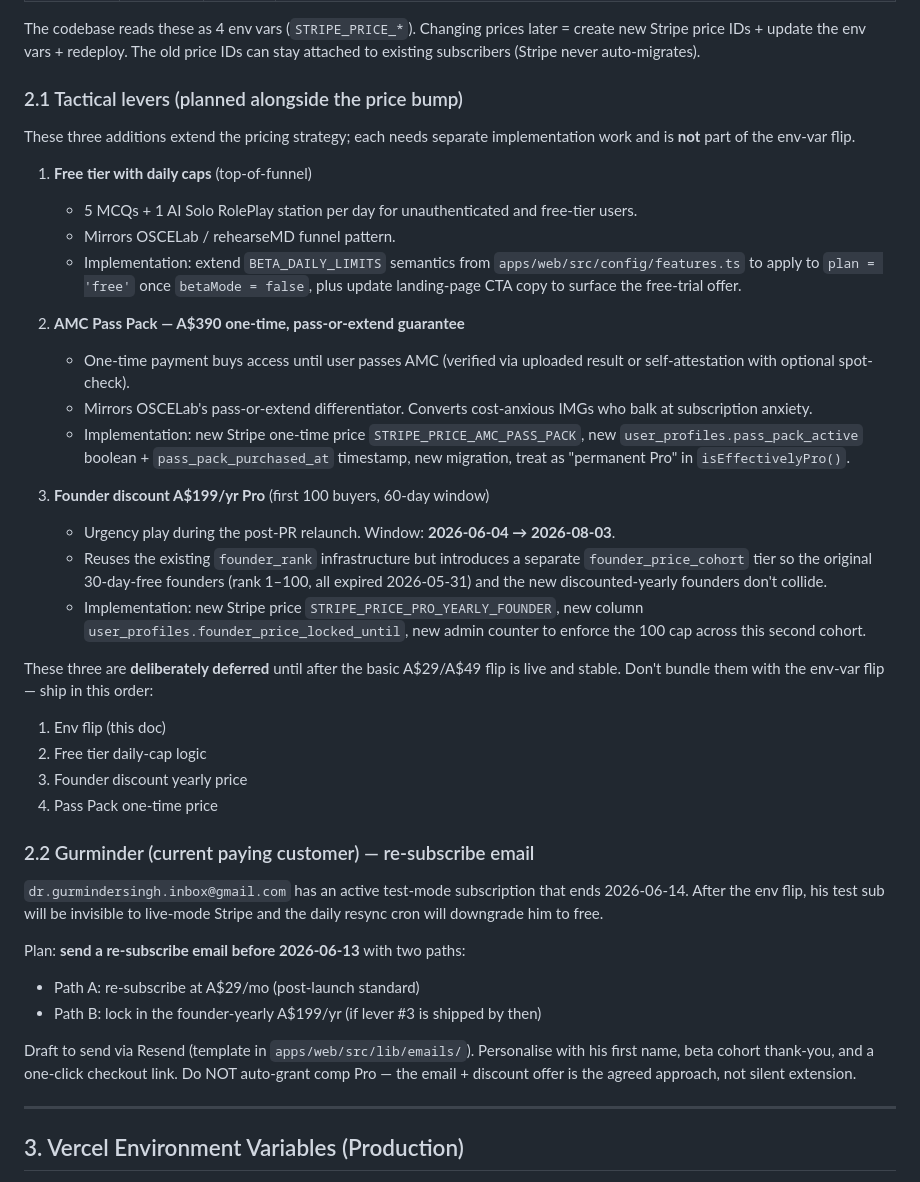
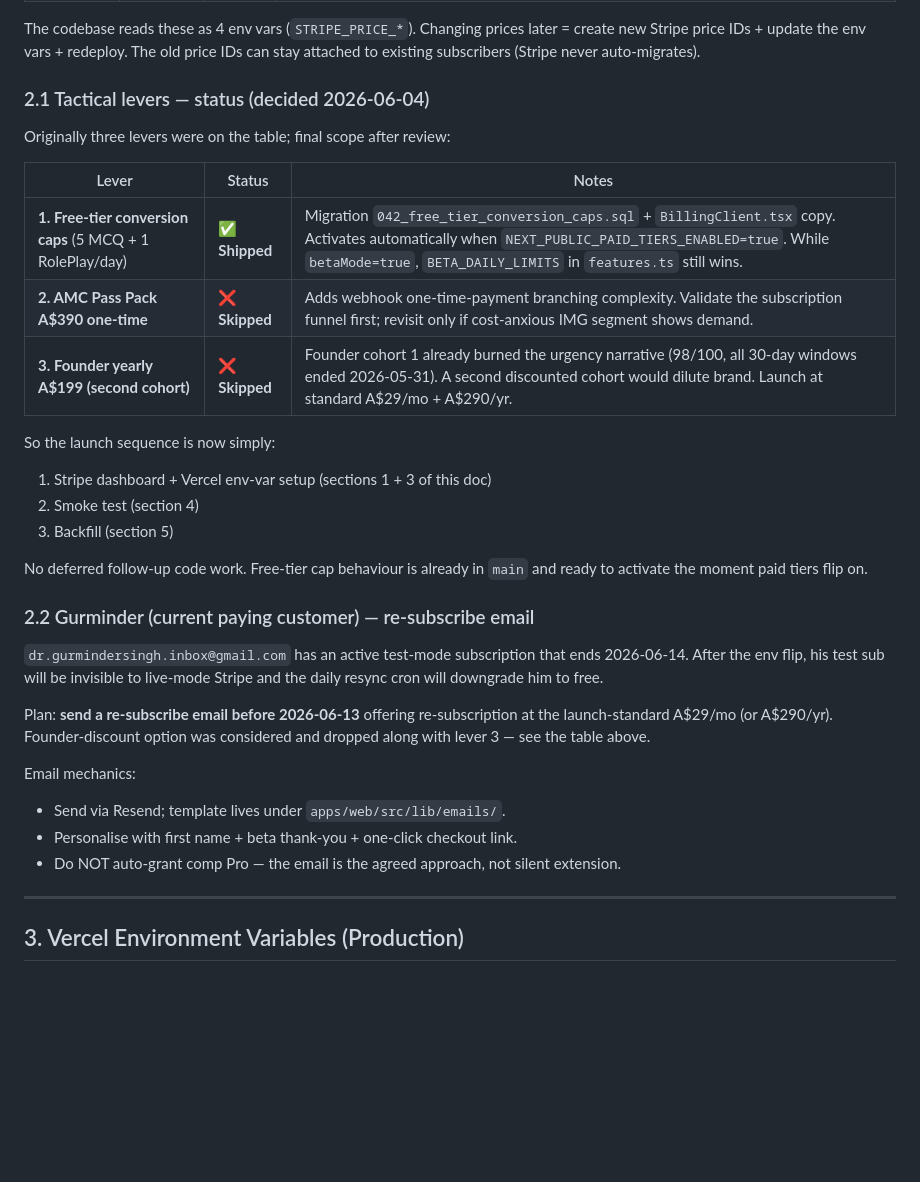
Before and after one commit to kambojchetan18-ux/mostly-medicine, a Markdown page: STRIPE_GO_LIVE.md, the part around the change. GitHub-like rendering; blank space fills up the shorter version.

```diff
--- a/STRIPE_GO_LIVE.md
+++ b/STRIPE_GO_LIVE.md
@@ -87,42 +87,23 @@ The codebase reads these as 4 env vars (`STRIPE_PRICE_*`). Changing prices later
 Stripe price IDs + update the env vars + redeploy. The old price IDs can stay attached to
 existing subscribers (Stripe never auto-migrates).
 
-### 2.1 Tactical levers (planned alongside the price bump)
+### 2.1 Tactical levers — status (decided 2026-06-04)
 
-These three additions extend the pricing strategy; each needs separate implementation work
-and is **not** part of the env-var flip.
+Originally three levers were on the table; final scope after review:
 
-1. **Free tier with daily caps** (top-of-funnel)
-   - 5 MCQs + 1 AI Solo RolePlay station per day for unauthenticated and free-tier users.
-   - Mirrors OSCELab / rehearseMD funnel pattern.
-   - Implementation: extend `BETA_DAILY_LIMITS` semantics from `apps/web/src/config/features.ts`
-     to apply to `plan = 'free'` once `betaMode = false`, plus update landing-page CTA copy
-     to surface the free-trial offer.
+| Lever | Status | Notes |
+|---|---|---|
+| **1. Free-tier conversion caps** (5 MCQ + 1 RolePlay/day) | **✅ Shipped** | Migration `042_free_tier_conversion_caps.sql` + `BillingClient.tsx` copy. Activates automatically when `NEXT_PUBLIC_PAID_TIERS_ENABLED=true`. While `betaMode=true`, `BETA_DAILY_LIMITS` in `features.ts` still wins. |
+| **2. AMC Pass Pack A$390 one-time** | **❌ Skipped** | Adds webhook one-time-payment branching complexity. Validate the subscription funnel first; revisit only if cost-anxious IMG segment shows demand. |
+| **3. Founder yearly A$199 (second cohort)** | **❌ Skipped** | Founder cohort 1 already burned the urgency narrative (98/100, all 30-day windows ended 2026-05-31). A second discounted cohort would dilute brand. Launch at standard A$29/mo + A$290/yr. |
 
-2. **AMC Pass Pack — A$390 one-time, pass-or-extend guarantee**
-   - One-time payment buys access until user passes AMC (verified via uploaded result or
-     self-attestation with optional spot-check).
-   - Mirrors OSCELab's pass-or-extend differentiator. Converts cost-anxious IMGs who balk
-     at subscription anxiety.
-   - Implementation: new Stripe one-time price `STRIPE_PRICE_AMC_PASS_PACK`, new
-     `user_profiles.pass_pack_active` boolean + `pass_pack_purchased_at` timestamp, new
-     migration, treat as "permanent Pro" in `isEffectivelyPro()`.
+So the launch sequence is now simply:
+1. Stripe dashboard + Vercel env-var setup (sections 1 + 3 of this doc)
+2. Smoke test (section 4)
+3. Backfill (section 5)
 
-3. **Founder discount A$199/yr Pro** (first 100 buyers, 60-day window)
-   - Urgency play during the post-PR relaunch. Window: **2026-06-04 → 2026-08-03**.
-   - Reuses the existing `founder_rank` infrastructure but introduces a separate
-     `founder_price_cohort` tier so the original 30-day-free founders (rank 1–100, all
-     expired 2026-05-31) and the new discounted-yearly founders don't collide.
-   - Implementation: new Stripe price `STRIPE_PRICE_PRO_YEARLY_FOUNDER`, new column
-     `user_profiles.founder_price_locked_until`, new admin counter to enforce the 100 cap
-     across this second cohort.
-
-These three are **deliberately deferred** until after the basic A$29/A$49 flip is live and
-stable. Don't bundle them with the env-var flip — ship in this order:
-1. Env flip (this doc)
-2. Free tier daily-cap logic
-3. Founder discount yearly price
-4. Pass Pack one-time price
+No deferred follow-up code work. Free-tier cap behaviour is already in `main` and ready to
+activate the moment paid tiers flip on.
 
 ### 2.2 Gurminder (current paying customer) — re-subscribe email
 
@@ -130,13 +111,14 @@ stable. Don't bundle them with the env-var flip — ship in this order:
 2026-06-14. After the env flip, his test sub will be invisible to live-mode Stripe and the
 daily resync cron will downgrade him to free.
 
-Plan: **send a re-subscribe email before 2026-06-13** with two paths:
-- Path A: re-subscribe at A$29/mo (post-launch standard)
-- Path B: lock in the founder-yearly A$199/yr (if lever #3 is shipped by then)
+Plan: **send a re-subscribe email before 2026-06-13** offering re-subscription at the
+launch-standard A$29/mo (or A$290/yr). Founder-discount option was considered and dropped
+along with lever 3 — see the table above.
 
-Draft to send via Resend (template in `apps/web/src/lib/emails/`). Personalise with his
-first name, beta cohort thank-you, and a one-click checkout link. Do NOT auto-grant comp
-Pro — the email + discount offer is the agreed approach, not silent extension.
+Email mechanics:
+- Send via Resend; template lives under `apps/web/src/lib/emails/`.
+- Personalise with first name + beta thank-you + one-click checkout link.
+- Do NOT auto-grant comp Pro — the email is the agreed approach, not silent extension.
 
 ---
 
```
Also changed, not shown: docs/competitor-research-2026-06.md (added, +261 -0 lines).
